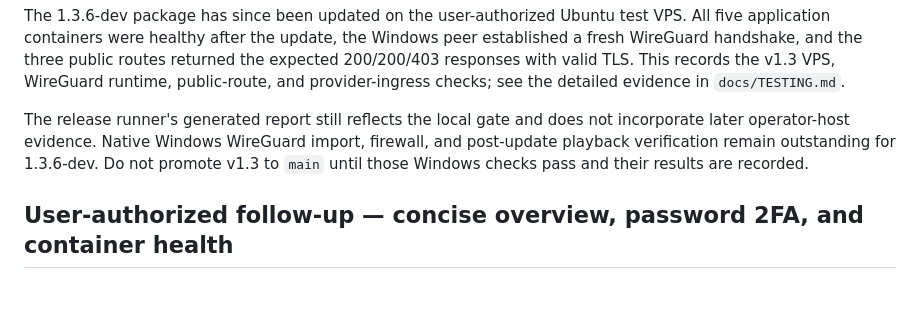
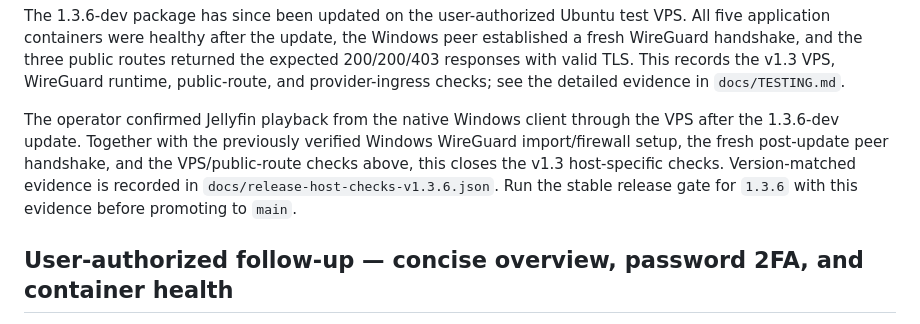
Before and after one commit to Mytob/project_j, a Markdown page: docs/V1.3.md, the part around the change. GitHub-like rendering; blank space fills up the shorter version.

Commit message:
docs: record completed v1.3 host checks

```diff
--- a/docs/V1.3.md
+++ b/docs/V1.3.md
@@ -122,11 +122,13 @@ routes returned the expected 200/200/403 responses with valid TLS. This records
 the v1.3 VPS, WireGuard runtime, public-route, and provider-ingress checks; see
 the detailed evidence in `docs/TESTING.md`.
 
-The release runner's generated report still reflects the local gate and does
-not incorporate later operator-host evidence. Native Windows WireGuard import,
-firewall, and post-update playback verification remain outstanding for
-1.3.6-dev. Do not promote v1.3 to `main` until those Windows checks pass and
-their results are recorded.
+The operator confirmed Jellyfin playback from the native Windows client
+through the VPS after the 1.3.6-dev update. Together with the previously
+verified Windows WireGuard import/firewall setup, the fresh post-update peer
+handshake, and the VPS/public-route checks above, this closes the v1.3
+host-specific checks. Version-matched evidence is recorded in
+`docs/release-host-checks-v1.3.6.json`. Run the stable release gate for
+`1.3.6` with this evidence before promoting to `main`.
 
 ## User-authorized follow-up — concise overview, password 2FA, and container health
 
```
